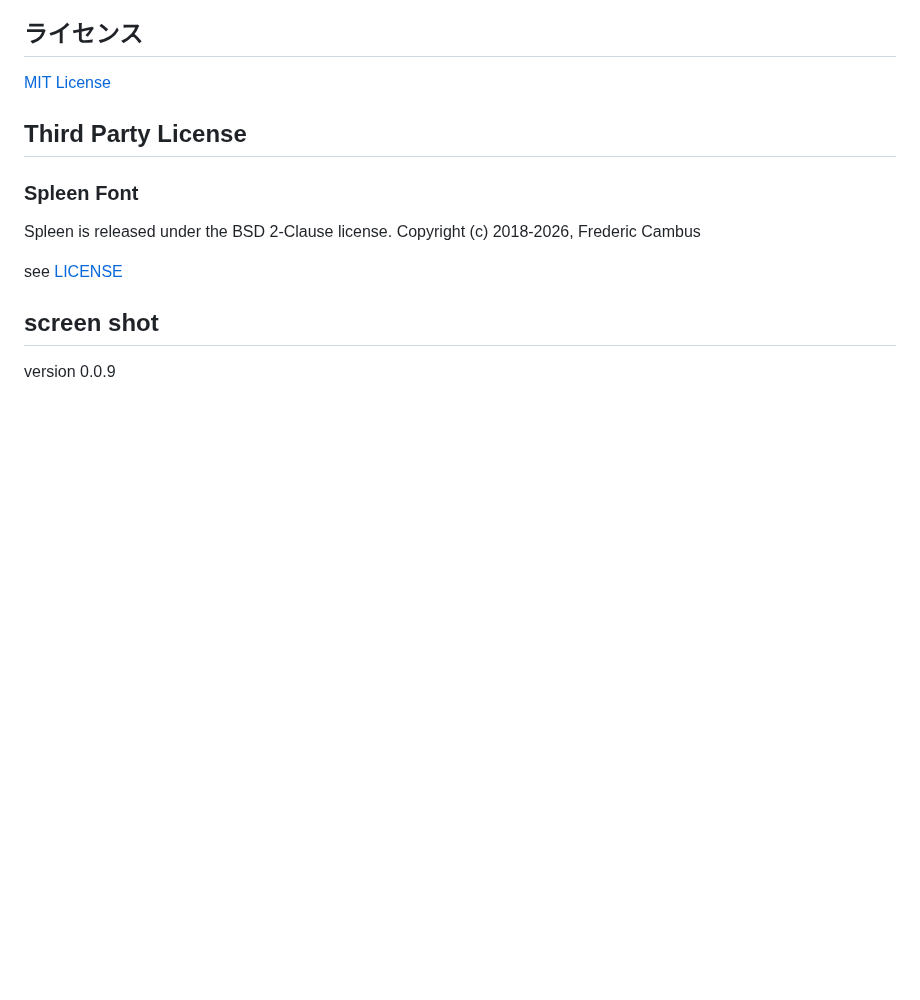
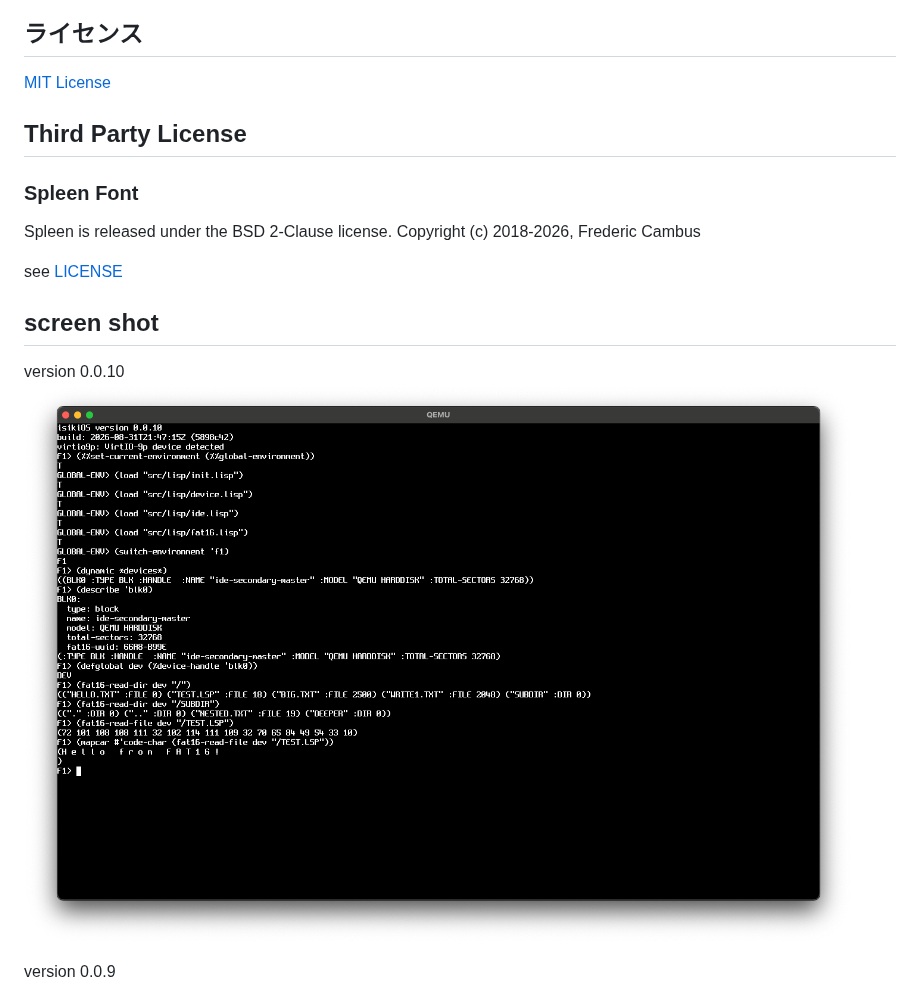
Before and after one commit to tamurashingo/isiki, a Markdown page: README.md, the part around the change. GitHub-like rendering; pictures changed too: documents/images/version_0_0_10.png (added); blank space fills up the shorter version.

Commit message:
スクリーンショットの追加

```diff
--- a/README.md
+++ b/README.md
@@ -170,6 +170,9 @@ see [LICENSE](./assets/fonts/LICENSE)
 
 ## screen shot
 
+version 0.0.10
+![version_0.0.10](./documents/images/version_0_0_10.png)
+
 version 0.0.9
 
 ![version 0.0.9](./documents/images/version_0_0_9.png)
```
Also changed, not shown: 2 other files.
